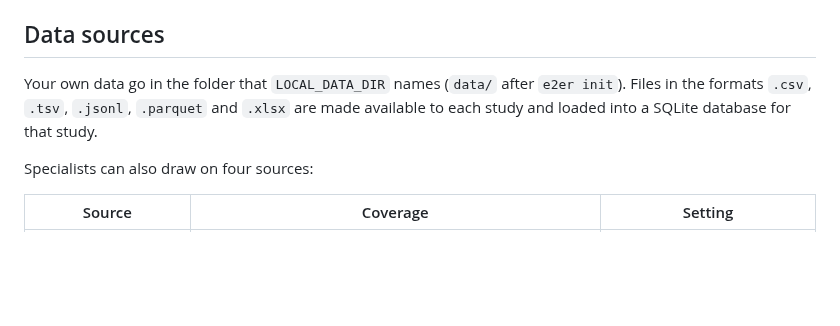
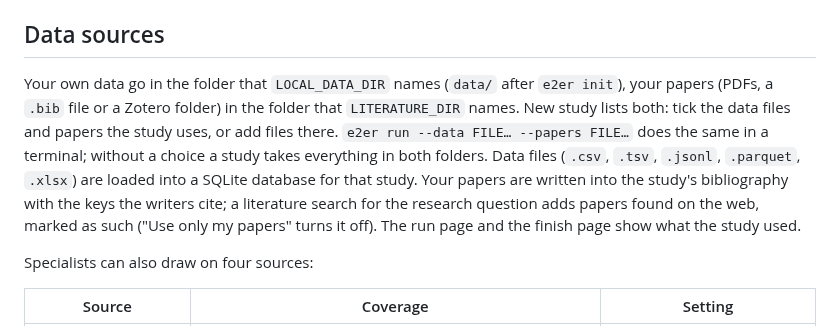
Before and after one commit to bhanneke/E2ER-project, a Markdown page: README.md, the part around the change. Rendered like a GitHub page; blank space fills up the shorter version.

Commit message:
README: choosing data and papers per study
Co-Authored-By: Claude Opus 5.5 (1M context) <noreply@anthropic.com>

```diff
--- a/README.md
+++ b/README.md
@@ -211,7 +211,7 @@ e2er ships with 64 skill files and 31 specialist roles. `e2er run --template NAM
 
 ## Data sources
 
-Your own data go in the folder that `LOCAL_DATA_DIR` names (`data/` after `e2er init`). Files in the formats `.csv`, `.tsv`, `.jsonl`, `.parquet` and `.xlsx` are made available to each study and loaded into a SQLite database for that study.
+Your own data go in the folder that `LOCAL_DATA_DIR` names (`data/` after `e2er init`), your papers (PDFs, a `.bib` file or a Zotero folder) in the folder that `LITERATURE_DIR` names. New study lists both: tick the data files and papers the study uses, or add files there. `e2er run --data FILE… --papers FILE…` does the same in a terminal; without a choice a study takes everything in both folders. Data files (`.csv`, `.tsv`, `.jsonl`, `.parquet`, `.xlsx`) are loaded into a SQLite database for that study. Your papers are written into the study's bibliography with the keys the writers cite; a literature search for the research question adds papers found on the web, marked as such ("Use only my papers" turns it off). The run page and the finish page show what the study used.
 
 Specialists can also draw on four sources:
 
```
